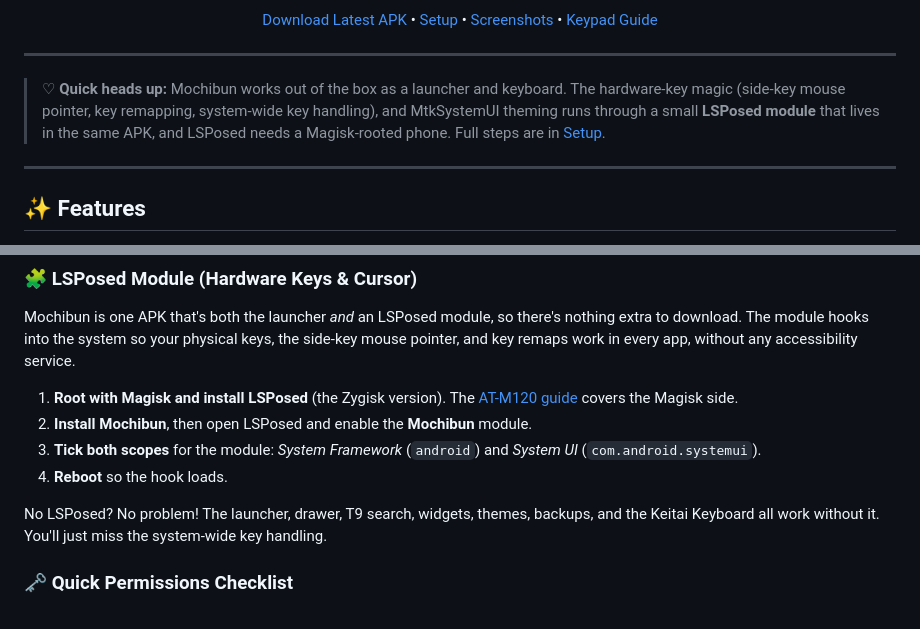
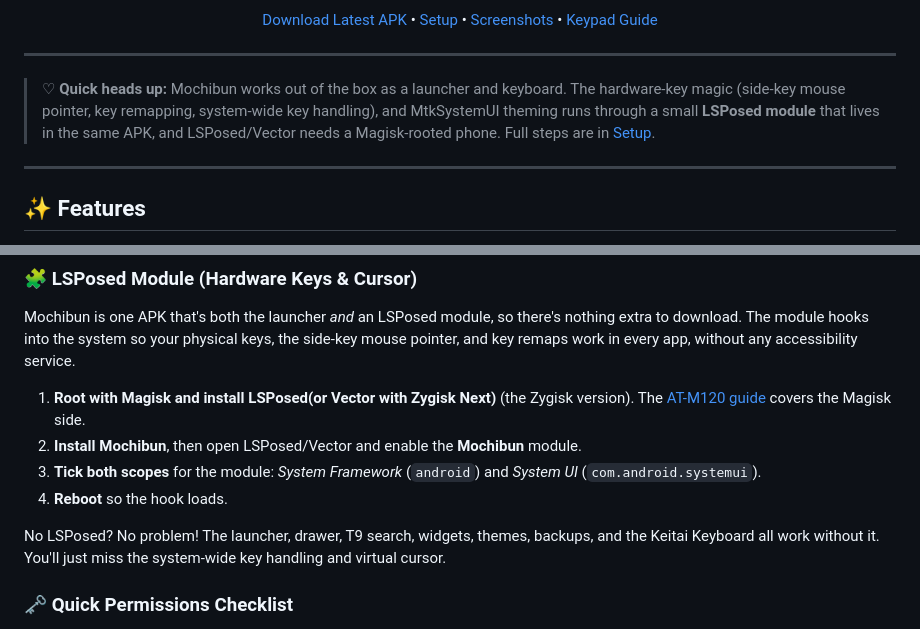
Before and after one commit to smolstinkyprincess/Mochibun, a Markdown page: README.md, 2 parts joined by grey strips. Rendered like a GitHub page.

Commit message:
Revise LSPosed module setup instructions in README
Updated instructions for LSPosed module and clarified the need for Vector with Zygisk.

```diff
--- a/README.md
+++ b/README.md
@@ -11,7 +11,7 @@ Lovingly tuned for the **ALT Mive Style Folder (AT-M120)**.
 
 ---
 
-> ♡ **Quick heads up:** Mochibun works out of the box as a launcher and keyboard. The hardware-key magic (side-key mouse pointer, key remapping, system-wide key handling), and MtkSystemUI theming runs through a small **LSPosed module** that lives in the same APK, and LSPosed needs a Magisk-rooted phone. Full steps are in [Setup](#-downloads--setup).
+> ♡ **Quick heads up:** Mochibun works out of the box as a launcher and keyboard. The hardware-key magic (side-key mouse pointer, key remapping, system-wide key handling), and MtkSystemUI theming runs through a small **LSPosed module** that lives in the same APK, and LSPosed/Vector needs a Magisk-rooted phone. Full steps are in [Setup](#-downloads--setup).
 
 ---
 
@@ -173,12 +173,12 @@ My daily driver, and the phone every pixel of Mochibun is fitted to:
 
 Mochibun is one APK that's both the launcher *and* an LSPosed module, so there's nothing extra to download. The module hooks into the system so your physical keys, the side-key mouse pointer, and key remaps work in every app, without any accessibility service.
 
-1. **Root with Magisk and install LSPosed** (the Zygisk version). The [AT-M120 guide](docs/m120_root_setup.md) covers the Magisk side.
-2. **Install Mochibun**, then open LSPosed and enable the **Mochibun** module.
+1. **Root with Magisk and install LSPosed(or Vector with Zygisk Next)** (the Zygisk version). The [AT-M120 guide](docs/m120_root_setup.md) covers the Magisk side.
+2. **Install Mochibun**, then open LSPosed/Vector and enable the **Mochibun** module.
 3. **Tick both scopes** for the module: *System Framework* (`android`) and *System UI* (`com.android.systemui`).
 4. **Reboot** so the hook loads.
 
-No LSPosed? No problem! The launcher, drawer, T9 search, widgets, themes, backups, and the Keitai Keyboard all work without it. You'll just miss the system-wide key handling.
+No LSPosed? No problem! The launcher, drawer, T9 search, widgets, themes, backups, and the Keitai Keyboard all work without it. You'll just miss the system-wide key handling and virtual cursor.
 
 ### 🗝️ Quick Permissions Checklist
 
```
